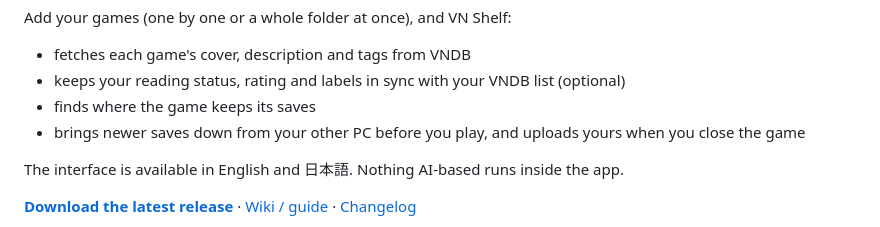
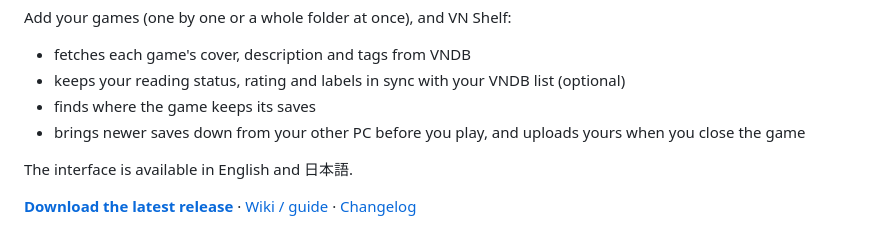
Before and after one commit to stagefuel/vn-shelf, a Markdown page: README.md, the part around the change. Rendered like a GitHub page.

Commit message:
README: drop the AI line
Co-Authored-By: Claude Opus 5.5 <noreply@anthropic.com>
Claude-Session: https://claude.ai/code/session_01BzegFJr5M8a2wMCAexoXiC

```diff
--- a/README.md
+++ b/README.md
@@ -9,7 +9,7 @@ Add your games (one by one or a whole folder at once), and VN Shelf:
 - brings newer saves down from your other PC before you play, and uploads yours when you close
   the game
 
-The interface is available in English and 日本語. Nothing AI-based runs inside the app.
+The interface is available in English and 日本語.
 
 **[Download the latest release](https://github.com/stagefuel/vn-shelf/releases)** ·
 [Wiki / guide](https://github.com/stagefuel/vn-shelf/wiki) · [Changelog](CHANGELOG.md)
```
